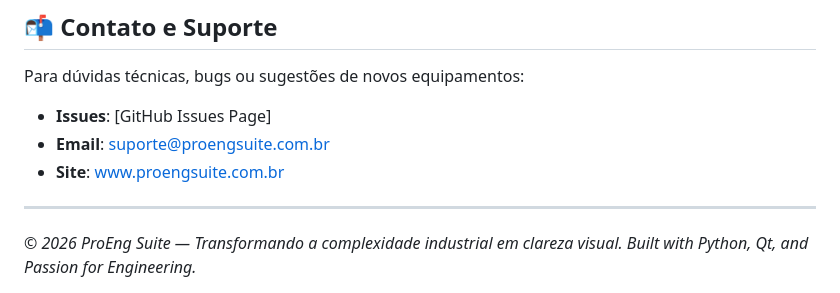
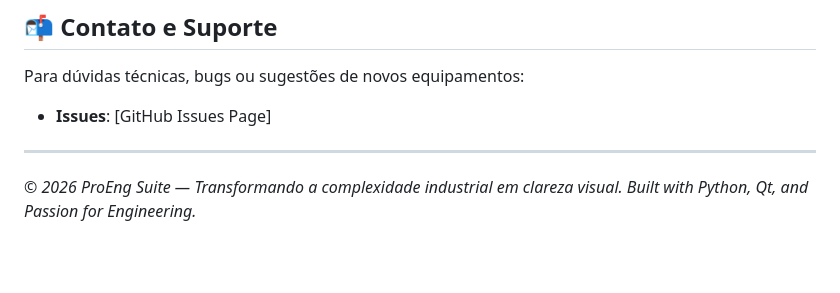
Before and after one commit to sasal0519/proeng, a Markdown page: README.md, the part around the change. Rendered like a GitHub page; blank space fills up the shorter version.

Commit message:
Remove contact email and website from README
Removed email and website contact information from the README.

```diff
--- a/README.md
+++ b/README.md
@@ -264,8 +264,6 @@ Diferente de licenças permissivas, a GPLv3 garante que o ProEng permaneça livr
 
 Para dúvidas técnicas, bugs ou sugestões de novos equipamentos:
 - **Issues**: [GitHub Issues Page]
-- **Email**: suporte@proengsuite.com.br
-- **Site**: www.proengsuite.com.br
 
 ---
 
```
